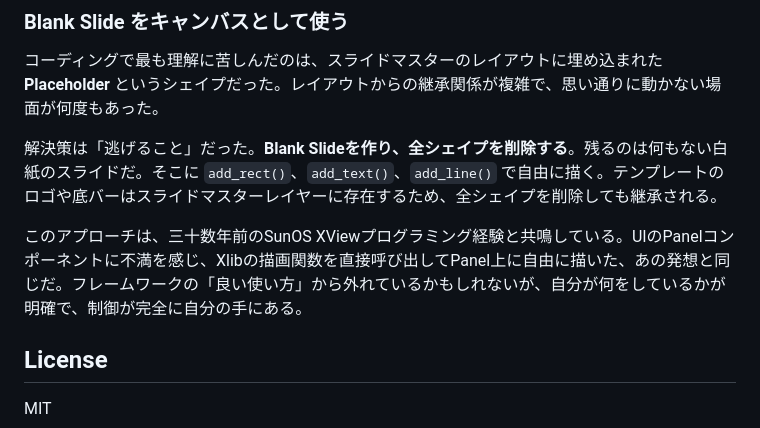
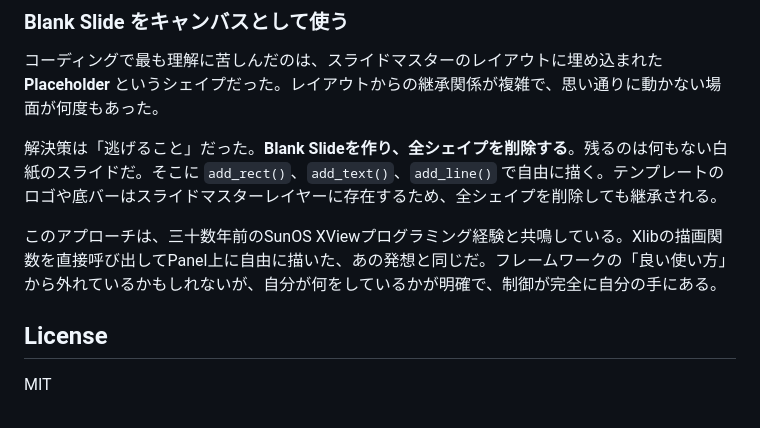
Before and after one commit to akirayan/pptx_decode, a Markdown page: README.md, the part around the change. Rendered like a GitHub page.

Commit message:
fix words

```diff
--- a/README.md
+++ b/README.md
@@ -123,7 +123,7 @@ PowerPointを使うたびに、同じことで苦労してきた。
 
 解決策は「逃げること」だった。**Blank Slideを作り、全シェイプを削除する**。残るのは何もない白紙のスライドだ。そこに `add_rect()`、`add_text()`、`add_line()` で自由に描く。テンプレートのロゴや底バーはスライドマスターレイヤーに存在するため、全シェイプを削除しても継承される。
 
-このアプローチは、三十数年前のSunOS XViewプログラミング経験と共鳴している。UIのPanelコンポーネントに不満を感じ、Xlibの描画関数を直接呼び出してPanel上に自由に描いた、あの発想と同じだ。フレームワークの「良い使い方」から外れているかもしれないが、自分が何をしているかが明確で、制御が完全に自分の手にある。
+このアプローチは、三十数年前のSunOS XViewプログラミング経験と共鳴している。Xlibの描画関数を直接呼び出してPanel上に自由に描いた、あの発想と同じだ。フレームワークの「良い使い方」から外れているかもしれないが、自分が何をしているかが明確で、制御が完全に自分の手にある。
 
 ## License
 
```
